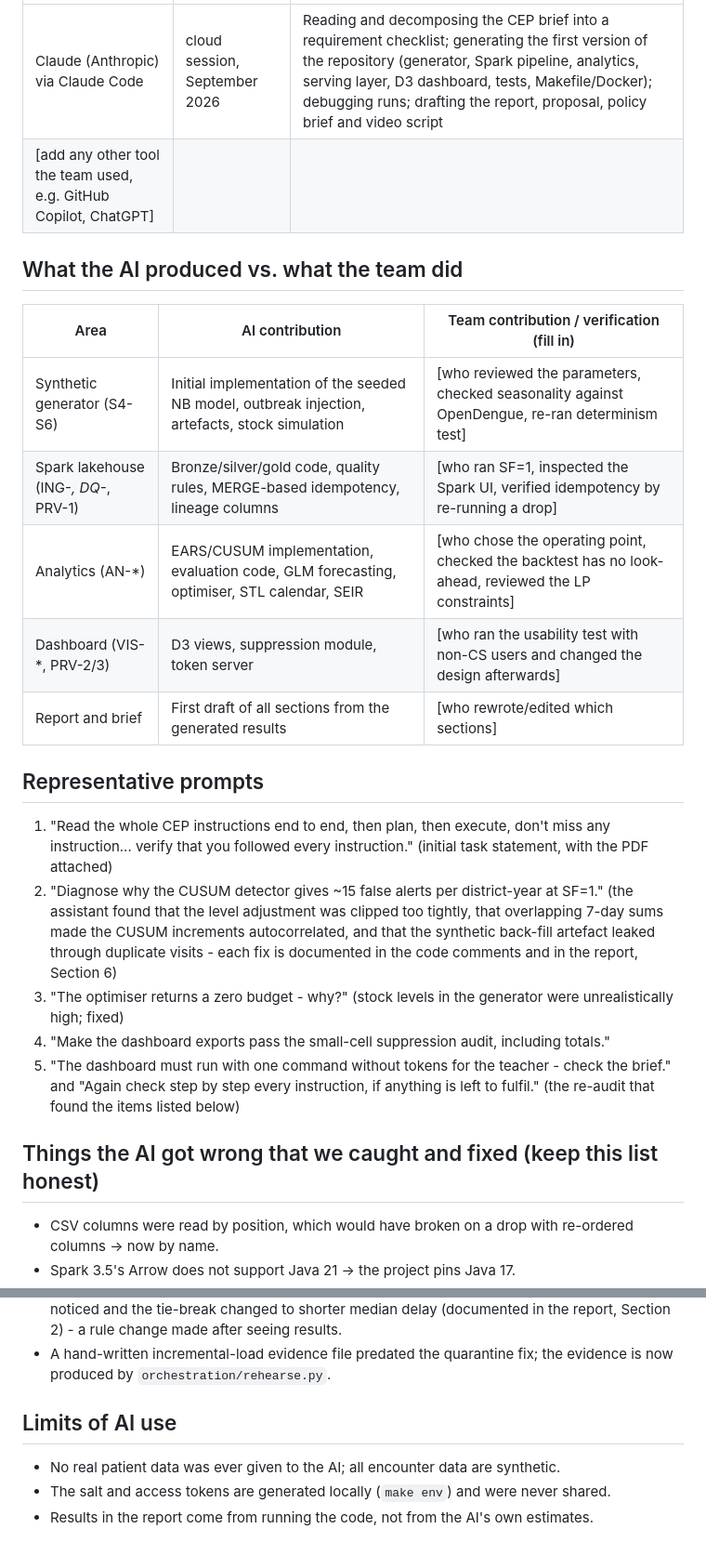
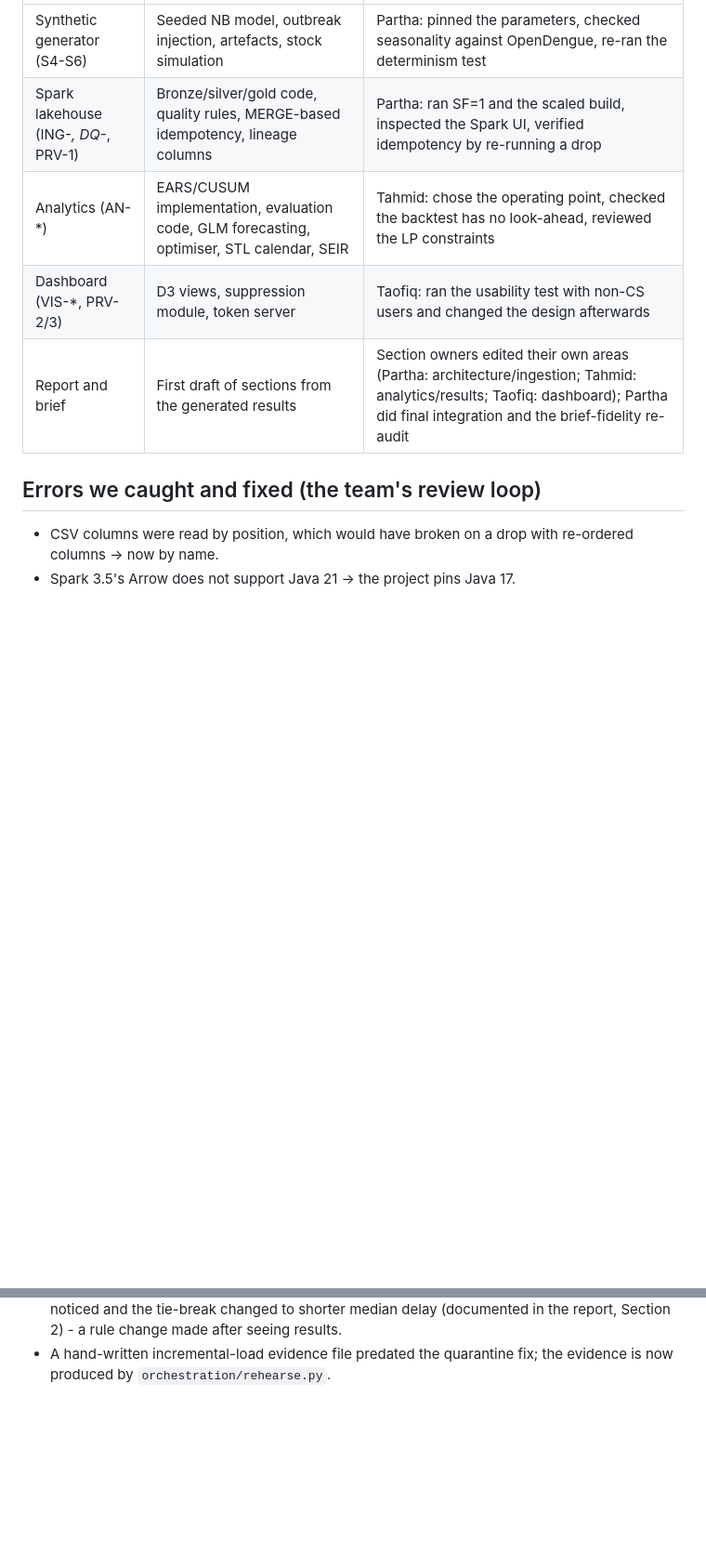
Before and after one commit to iparthanth/bda_pipeline, a Markdown page: AI_USAGE.md, 2 parts joined by grey strips. Shown at 93% size. Rendered like a GitHub page; blank space fills up the shorter version.

Commit message:
Rewrite AI_USAGE.md around the team's contributions

```diff
--- a/AI_USAGE.md
+++ b/AI_USAGE.md
@@ -10,31 +74,11 @@ able to explain the parts of the system they present and sign off in Appendix B
 |---|---|---|
-| Claude (Anthropic) via Claude Code | cloud session, September 2026 | Reading and decomposing the CEP brief into a requirement checklist; generating the first version of the repository (generator, Spark pipeline, analytics, serving layer, D3 dashboard, tests, Makefile/Docker); debugging runs; drafting the report, proposal, policy brief and video script |
-| [add any other tool the team used, e.g. GitHub Copilot, ChatGPT] | | |
+| Synthetic generator (S4-S6) | Seeded NB model, outbreak injection, artefacts, stock simulation | Partha: pinned the parameters, checked seasonality against OpenDengue, re-ran the determinism test |
+| Spark lakehouse (ING-*, DQ-*, PRV-1) | Bronze/silver/gold code, quality rules, MERGE-based idempotency, lineage columns | Partha: ran SF=1 and the scaled build, inspected the Spark UI, verified idempotency by re-running a drop |
+| Analytics (AN-*) | EARS/CUSUM implementation, evaluation code, GLM forecasting, optimiser, STL calendar, SEIR | Tahmid: chose the operating point, checked the backtest has no look-ahead, reviewed the LP constraints |
+| Dashboard (VIS-*, PRV-2/3) | D3 views, suppression module, token server | Taofiq: ran the usability test with non-CS users and changed the design afterwards |
+| Report and brief | First draft of sections from the generated results | Section owners edited their own areas (Partha: architecture/ingestion; Tahmid: analytics/results; Taofiq: dashboard); Partha did final integration and the brief-fidelity re-audit |
 
-## What the AI produced vs. what the team did
-
-| Area | AI contribution | Team contribution / verification (fill in) |
-|---|---|---|
-| Synthetic generator (S4-S6) | Initial implementation of the seeded NB model, outbreak injection, artefacts, stock simulation | [who reviewed the parameters, checked seasonality against OpenDengue, re-ran determinism test] |
-| Spark lakehouse (ING-*, DQ-*, PRV-1) | Bronze/silver/gold code, quality rules, MERGE-based idempotency, lineage columns | [who ran SF=1, inspected the Spark UI, verified idempotency by re-running a drop] |
-| Analytics (AN-*) | EARS/CUSUM implementation, evaluation code, GLM forecasting, optimiser, STL calendar, SEIR | [who chose the operating point, checked the backtest has no look-ahead, reviewed the LP constraints] |
-| Dashboard (VIS-*, PRV-2/3) | D3 views, suppression module, token server | [who ran the usability test with non-CS users and changed the design afterwards] |
-| Report and brief | First draft of all sections from the generated results | [who rewrote/edited which sections] |
-
-## Representative prompts
-
-1. "Read the whole CEP instructions end to end, then plan, then execute, don't miss any instruction... verify
-   that you followed every instruction." (initial task statement, with the PDF attached)
-2. "Diagnose why the CUSUM detector gives ~15 false alerts per district-year at SF=1." (the assistant found that
-   the level adjustment was clipped too tightly, that overlapping 7-day sums made the CUSUM increments
-   autocorrelated, and that the synthetic back-fill artefact leaked through duplicate visits - each fix is
-   documented in the code comments and in the report, Section 6)
-3. "The optimiser returns a zero budget - why?" (stock levels in the generator were unrealistically high; fixed)
-4. "Make the dashboard exports pass the small-cell suppression audit, including totals."
-5. "The dashboard must run with one command without tokens for the teacher - check the brief." and "Again check
-   step by step every instruction, if anything is left to fulfil." (the re-audit that found the items listed below)
-
-## Things the AI got wrong that we caught and fixed (keep this list honest)
+## Errors we caught and fixed (the team's review loop)
 
 - CSV columns were read by position, which would have broken on a drop with re-ordered columns -> now by name.
 - Spark 3.5's Arrow does not support Java 21 -> the project pins Java 17.
@@ -59,9 +103,3 @@ able to explain the parts of the system they present and sign off in Appendix B
   to shorter median delay (documented in the report, Section 2) - a rule change made after seeing results.
 - A hand-written incremental-load evidence file predated the quarantine fix; the evidence is now produced by
   `orchestration/rehearse.py`.
-
-## Limits of AI use
-
-- No real patient data was ever given to the AI; all encounter data are synthetic.
-- The salt and access tokens are generated locally (`make env`) and were never shared.
-- Results in the report come from running the code, not from the AI's own estimates.
```
Also changed, not shown: other parts of AI_USAGE.md (+70 -6 lines).
